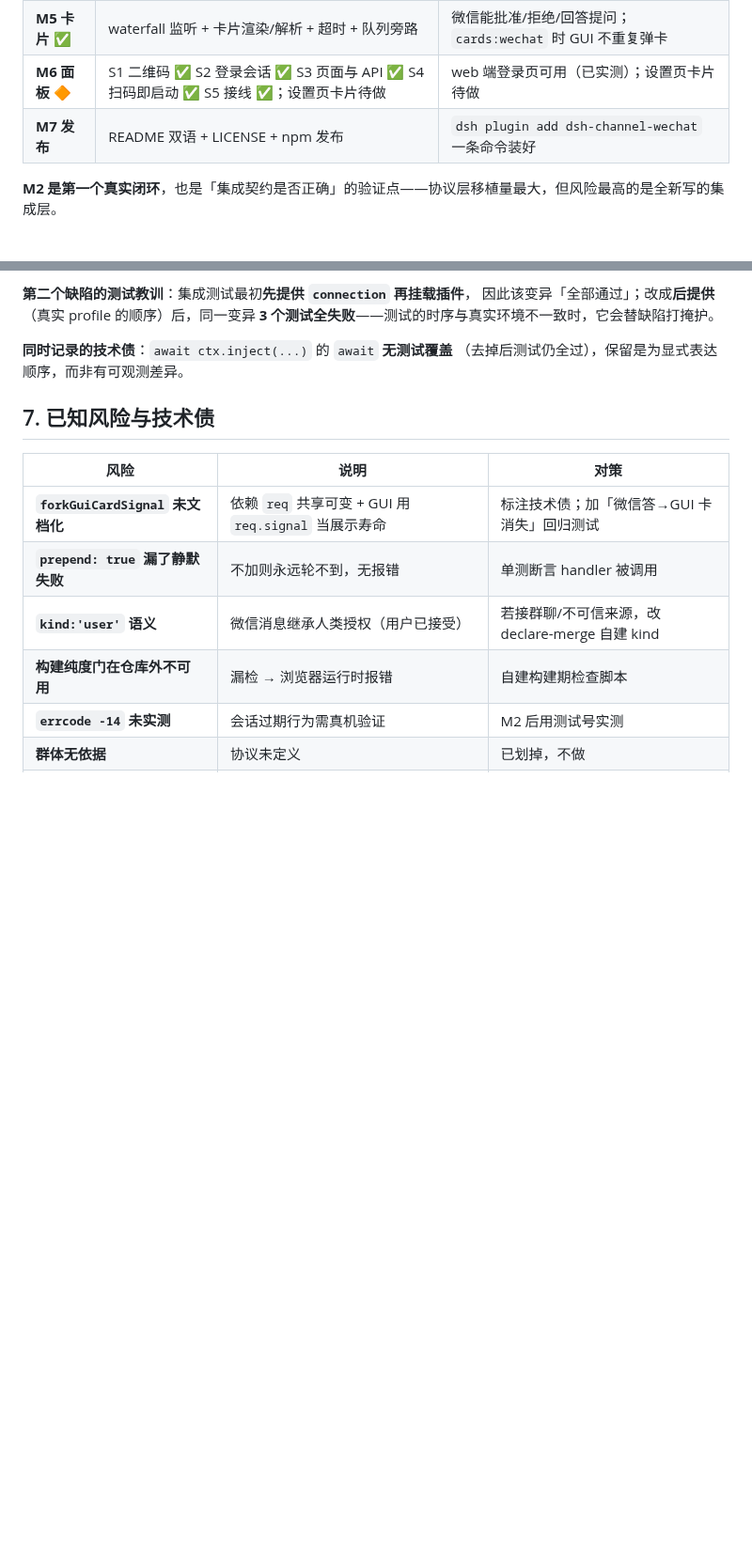
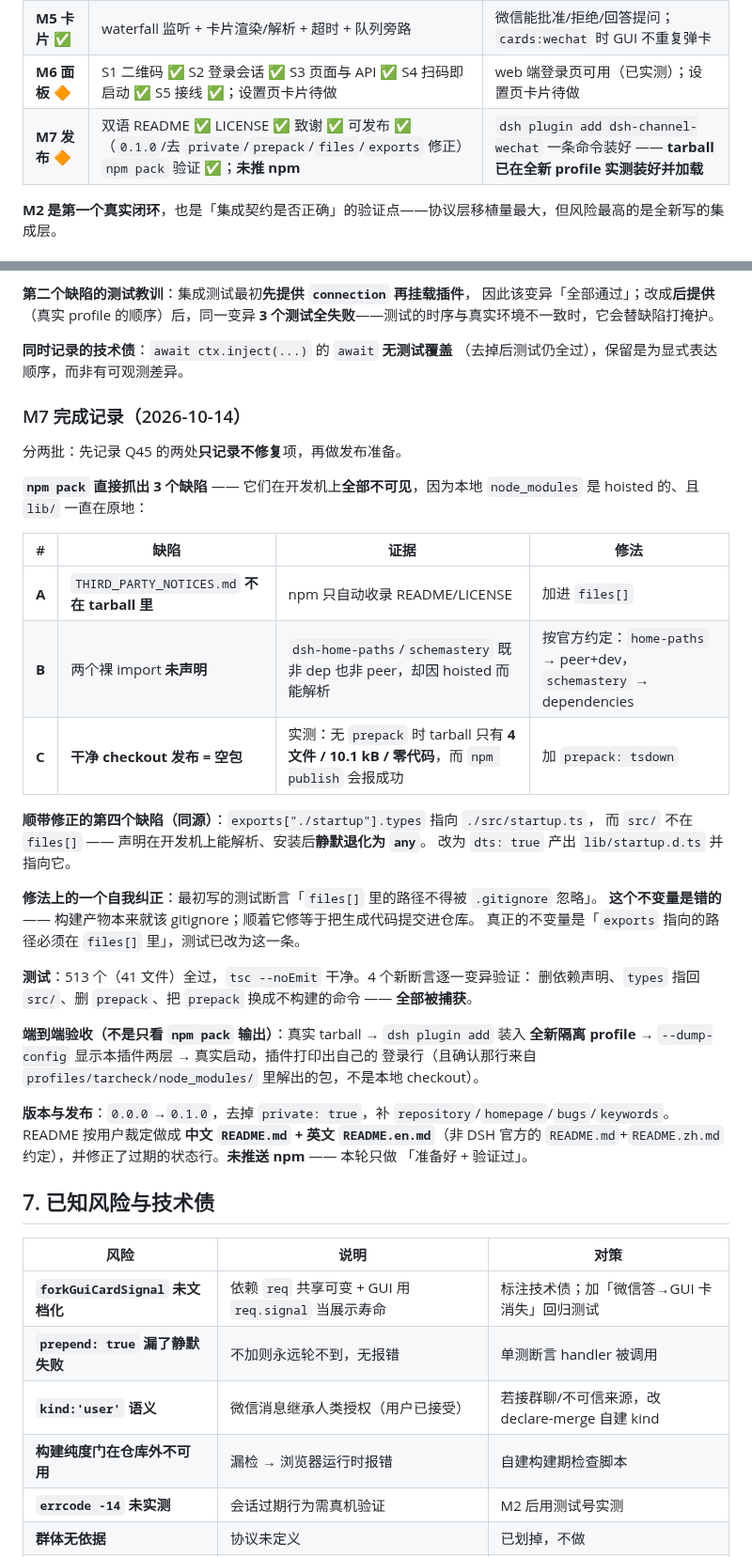
Before and after one commit to wangx-wx/dsh-channel-wechat, a Markdown page: docs/plan-v1.md, 2 parts joined by grey strips. Shown at 94% size. GitHub-like rendering; blank space fills up the shorter version.

```diff
--- a/docs/plan-v1.md
+++ b/docs/plan-v1.md
@@ -333,7 +333,7 @@ ctx.on('approval/request', handler, { prepend: true })   // 必须 prepend + 不
 | **M4 媒体** 🔶 | S0 加密/CDN ✅ S1 入站图片 ✅ S2 出站文件 ✅（只发 `present` 声明的）S4 引用 ✅（内联可用；`svr_id` 分支**只记录不修**，见 Q45） | ~~发图能理解~~ ✅ 真机已验证；~~产出文件能收到~~ 代码完成，**待真机实测**；引用**真机已验证**（引 Agent ✅ / 引自己 ⚠️） |
 | **M5 卡片** ✅ | waterfall 监听 + 卡片渲染/解析 + 超时 + 队列旁路 | 微信能批准/拒绝/回答提问；`cards:wechat` 时 GUI 不重复弹卡 |
 | **M6 面板** 🔶 | S1 二维码 ✅ S2 登录会话 ✅ S3 页面与 API ✅ S4 扫码即启动 ✅ S5 接线 ✅；设置页卡片待做 | web 端登录页可用（已实测）；设置页卡片待做 |
-| **M7 发布** | README 双语 + LICENSE + npm 发布 | `dsh plugin add dsh-channel-wechat` 一条命令装好 |
+| **M7 发布** 🔶 | 双语 README ✅ LICENSE ✅ 致谢 ✅ 可发布 ✅（`0.1.0`/去 `private`/`prepack`/`files`/`exports` 修正）`npm pack` 验证 ✅；**未推 npm** | `dsh plugin add dsh-channel-wechat` 一条命令装好 —— **tarball 已在全新 profile 实测装好并加载** |
 
 **M2 是第一个真实闭环**，也是「集成契约是否正确」的验证点——协议层移植量最大，但风险最高的是全新写的集成层。
 
@@ -495,6 +495,38 @@ requestBody: 'buffered', fetch })`——必须挂在 `/api/*` 下。实测无 co
 **同时记录的技术债**：`await ctx.inject(...)` 的 `await` **无测试覆盖**
 （去掉后测试仍全过），保留是为显式表达顺序，而非有可观测差异。
 
+### M7 完成记录（2026-10-14）
+
+分两批：先记录 Q45 的两处**只记录不修复**项，再做发布准备。
+
+**`npm pack` 直接抓出 3 个缺陷** —— 它们在开发机上**全部不可见**，因为本地
+`node_modules` 是 hoisted 的、且 `lib/` 一直在原地：
+
+| # | 缺陷 | 证据 | 修法 |
+|---|---|---|---|
+| **A** | `THIRD_PARTY_NOTICES.md` **不在 tarball 里** | npm 只自动收录 README/LICENSE | 加进 `files[]` |
+| **B** | 两个裸 import **未声明** | `dsh-home-paths`/`schemastery` 既非 dep 也非 peer，却因 hoisted 而能解析 | 按官方约定：`home-paths` → peer+dev，`schemastery` → dependencies |
+| **C** | **干净 checkout 发布 = 空包** | 实测：无 `prepack` 时 tarball 只有 **4 文件 / 10.1 kB / 零代码**，而 `npm publish` 会报成功 | 加 `prepack: tsdown` |
+
+**顺带修正的第四个缺陷（同源）**：`exports["./startup"].types` 指向 `./src/startup.ts`，
+而 `src/` 不在 `files[]` —— 声明在开发机上能解析、安装后**静默退化为 `any`**。
+改为 `dts: true` 产出 `lib/startup.d.ts` 并指向它。
+
+**修法上的一个自我纠正**：最初写的测试断言「`files[]` 里的路径不得被 `.gitignore` 忽略」。
+**这个不变量是错的** —— 构建产物本来就该 gitignore；顺着它修等于把生成代码提交进仓库。
+真正的不变量是「`exports` 指向的路径必须在 `files[]` 里」，测试已改为这一条。
+
+**测试**：513 个（41 文件）全过，`tsc --noEmit` 干净。4 个新断言逐一变异验证：
+删依赖声明、`types` 指回 `src/`、删 `prepack`、把 `prepack` 换成不构建的命令 —— **全部被捕获**。
+
+**端到端验收（不是只看 `npm pack` 输出）**：真实 tarball → `dsh plugin add` 装入
+**全新隔离 profile** → `--dump-config` 显示本插件两层 → 真实启动，插件打印出自己的
+登录行（且确认那行来自 `profiles/tarcheck/node_modules/` 里解出的包，不是本地 checkout）。
+
+**版本与发布**：`0.0.0`→`0.1.0`，去掉 `private: true`，补 `repository`/`homepage`/`bugs`/`keywords`。
+README 按用户裁定做成 **中文 `README.md` + 英文 `README.en.md`**（非 DSH 官方的
+`README.md`+`README.zh.md` 约定），并修正了过期的状态行。**未推送 npm** —— 本轮只做
+「准备好 + 验证过」。
 
 ## 7. 已知风险与技术债
 
```
Also changed, not shown: README.en.md (added, +157 -0 lines), README.md (+26 -7 lines).
